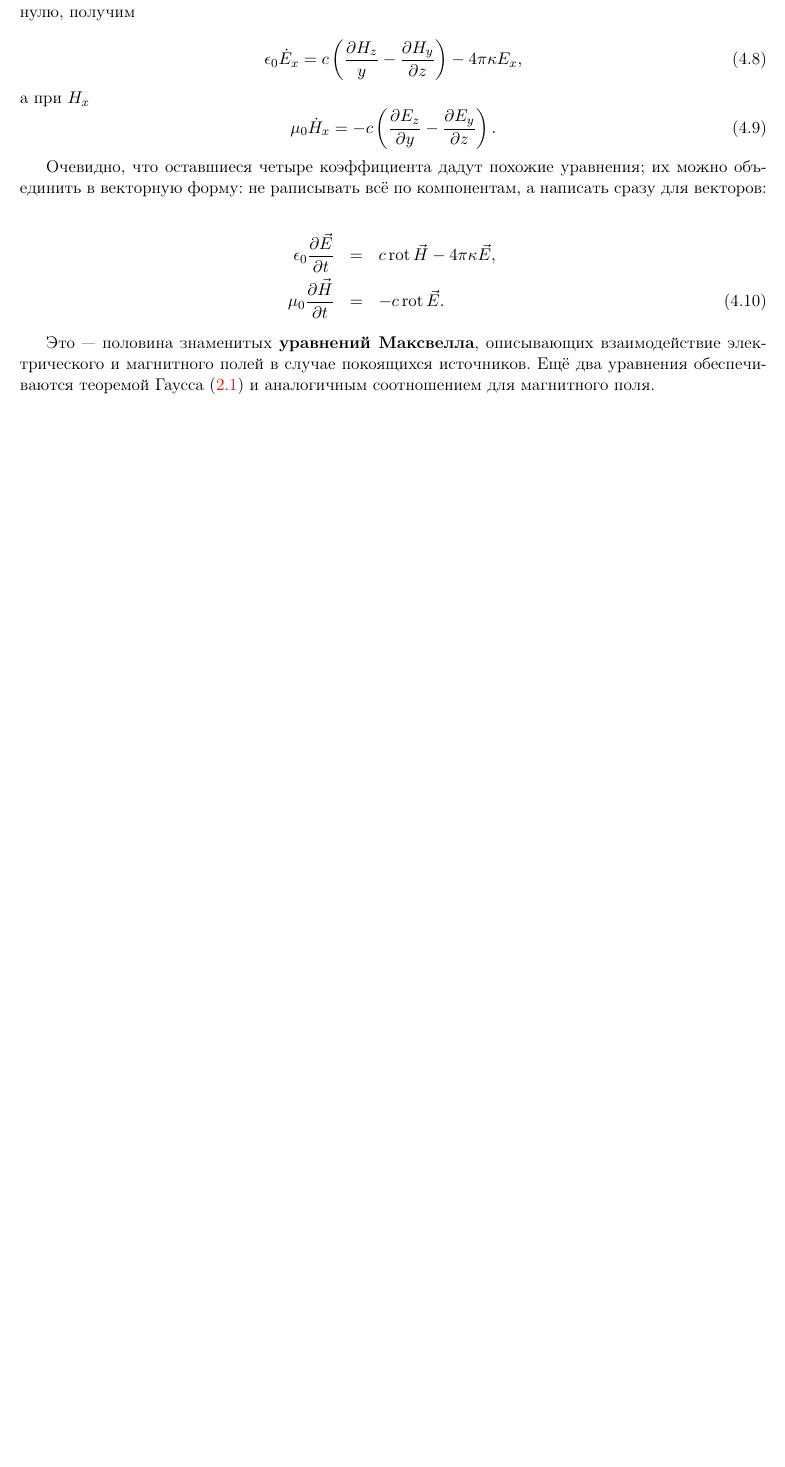
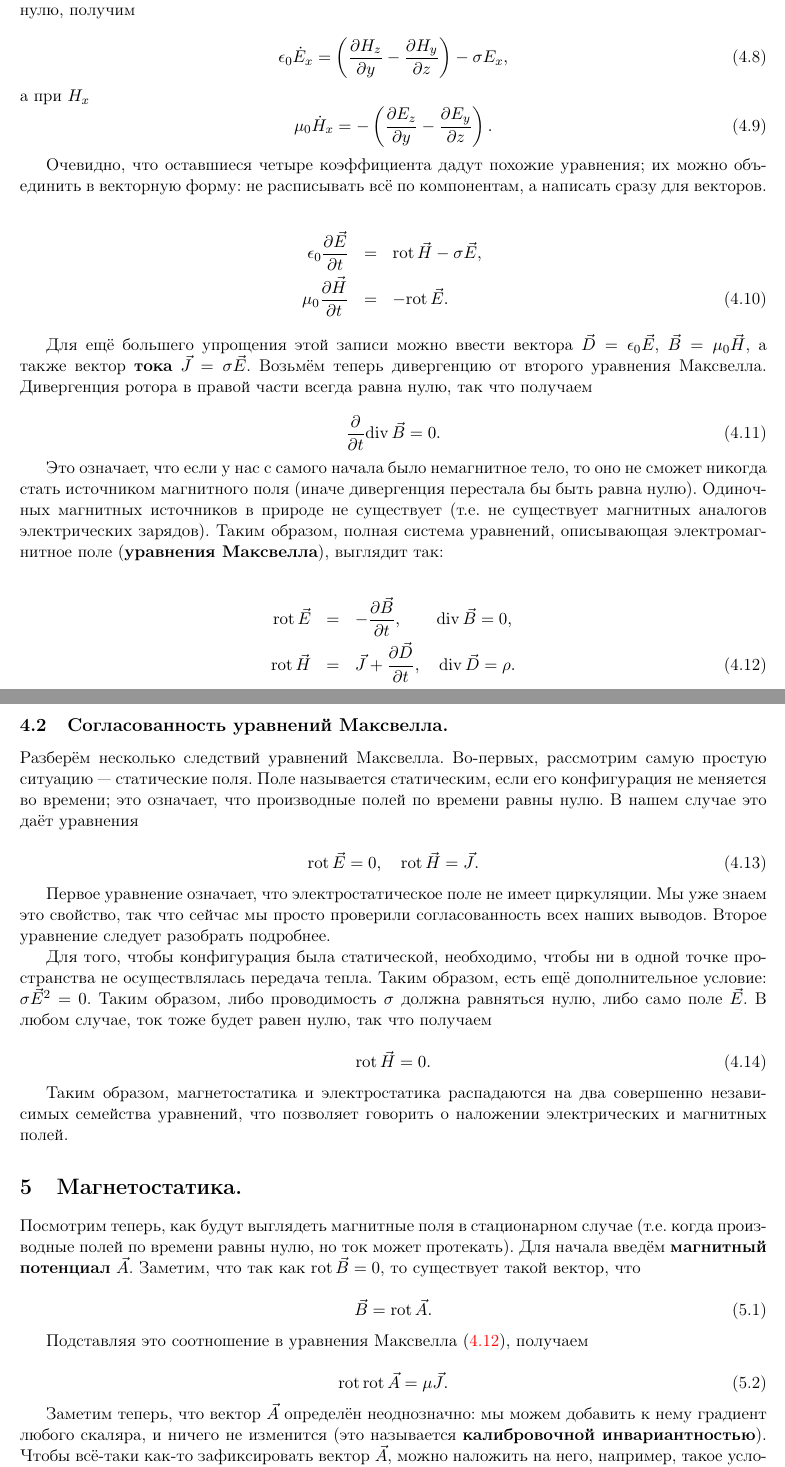
Before and after one commit to shender/em2010, a LaTeX document (em.tex): part of page 16 of 16 before the commit and two parts of pages 16 and 17 of 17 after it, the two joined at a grey line, cut so that both start at the same text, the shorter picture padded with empty space. Compiled offline with pdfLaTeX; a LaTeX package or settings file that is missing is left out.

Commit message:
Magnetostatics begins

```diff
--- a/em.tex
+++ b/em.tex
@@ -17,6 +17,7 @@
 \renewcommand{\div}{\mathrm{div}\,}
 \newcommand{\vn}{\vec{\nabla}}
 \newcommand{\eps}{\epsilon}
+\newcommand{\const}{\mathrm{const}}
 
 \graphicspath{{./pics/}}
 \title{Электродинамика}
@@ -1470,30 +1472,114 @@ $\eps_0$.
 
 \begin{equation}
   \label{eq:conserv_energy_der_5}
-  \eps_0 \dot{E}_x = c \left( \frac{\pt H_z}{y} - \frac{\pt H_y}{\pt
-      z}\right) - 4\pi \kappa E_x,
+  \eps_0 \dot{E}_x = \left( \frac{\pt H_z}{\pt y} - \frac{\pt H_y}{\pt
+      z}\right) - \sigma E_x,
 \end{equation}
 а при $H_x$
 \begin{equation}
   \label{eq:conserv_energy_der_5}
-  \mu_0 \dot{H}_x = - c \left( \frac{\pt E_z}{\pt y} - \frac{\pt
+  \mu_0 \dot{H}_x = -\left( \frac{\pt E_z}{\pt y} - \frac{\pt
       E_y}{\pt z}\right).
 \end{equation}
 
 Очевидно, что оставшиеся четыре коэффициента дадут похожие уравнения;
-их можно объединить в векторную форму: не раписывать всё по
-компонентам, а написать сразу для векторов:
+их можно объединить в векторную форму: не расписывать всё по
+компонентам, а написать сразу для векторов.
 
 \begin{eqnarray}
   \label{eq:maxwell_half}
 \nn
-  \eps_0 \frac{\pt \vec{E}}{\pt t} &=& c\, \rot \vec{H} - 4\pi \kappa
+  \eps_0 \frac{\pt \vec{E}}{\pt t} &=& \rot \vec{H} - \sigma
   \vec{E},\\
-  \mu_0 \frac{\pt \vec{H}}{\pt t} &=& -c\, \rot \vec{E}.
+  \mu_0 \frac{\pt \vec{H}}{\pt t} &=& -\rot \vec{E}.
 \end{eqnarray}
 
-Это --- половина знаменитых \textbf{уравнений Максвелла}, описывающих
-взаимодействие электрического и магнитного полей в случае покоящихся
-источников. Ещё два уравнения обеспечиваются теоремой Гаусса
-\eqref{eq:theorem_gauss} и аналогичным соотношением для магнитного
-поля.
+Для ещё большего упрощения этой записи можно ввести вектора $\vec{D} =
+\eps_0 \vec{E}$, $\vec{B} = \mu_0 \vec{H}$, а также вектор
+\textbf{тока} $\vec{J} = \sigma \vec{E}$. Возьмём теперь дивергенцию
+от второго уравнения Максвелла. Дивергенция ротора в правой части
+всегда равна нулю, так что получаем
+
+\begin{equation}
+  \label{eq:gauss_magnet}
+  \frac{\pt}{\pt t} \div \vec{B} = 0.
+\end{equation}
+
+Это означает, что если у нас с самого начала было немагнитное тело, то
+оно не сможет никогда стать источником магнитного поля (иначе
+дивергенция перестала бы быть равна нулю). Одиночных магнитных
+источников в природе не существует (т.е. не существует магнитных
+аналогов электрических зарядов). Таким образом, полная система
+уравнений, описывающая электромагнитное поле (\textbf{уравнения
+  Максвелла}), выглядит так:
+
+\begin{eqnarray}
+  \label{eq:maxwell_equations}
+  \nn
+  \rot \vec{E} &=& - \frac{\pt \vec{B}}{\pt t}, \qquad \div \vec{B} = 0,\\
+  \rot \vec{H} &=& \vec{J} + \frac{\pt \vec{D}}{\pt t}, \quad \div
+  \vec{D} = \rho.
+\end{eqnarray}
+
+\subsection{Согласованность уравнений Максвелла.}
+\label{sec:cons_maxwell}
+
+Разберём несколько следствий уравнений Максвелла. Во-первых,
+рассмотрим самую простую ситуацию --- статические поля. Поле
+называется статическим, если его конфигурация не меняется во времени;
+это означает, что производные полей по времени равны нулю. В нашем
+случае это даёт уравнения
+
+\begin{equation}
+  \label{eq:statics_maxwell_1}
+  \rot \vec{E} = 0, \quad \rot \vec{H} = \vec{J}.
+\end{equation}
+
+Первое уравнение означает, что электростатическое поле не имеет
+циркуляции. Мы уже знаем это свойство, так что сейчас мы просто
+проверили согласованность всех наших выводов. Второе уравнение следует
+разобрать подробнее.
+
+Для того, чтобы конфигурация была статической, необходимо, чтобы ни в
+одной точке пространства не осуществлялась передача тепла. Таким
+образом, есть ещё дополнительное условие: $\sigma \vec{E}^2 =
+0$. Таким образом, либо проводимость $\sigma$ должна равняться нулю,
+либо само поле $\vec{E}$. В любом случае, ток тоже будет равен нулю,
+так что получаем
+
+\begin{equation}
+  \label{eq:statics_maxwell_2}
+  \rot \vec{H} = 0.
+\end{equation}
+
+Таким образом, магнетостатика и электростатика распадаются на два
+совершенно независимых семейства уравнений, что позволяет говорить о
+наложении электрических и магнитных полей.
+
+\section{Магнетостатика.}
+\label{sec:magnetostatics}
+
+Посмотрим теперь, как будут выглядеть магнитные поля в стационарном
+случае (т.е. когда производные полей по времени равны нулю, но ток
+может протекать). Для начала введём \textbf{магнитный потенциал}
+$\vec{A}$. Заметим, что так как $\rot \vec{B} = 0$, то существует
+такой вектор, что
+
+\begin{equation}
+  \label{eq:def_vector_potential}
+  \vec{B} = \rot \vec{A}.
+\end{equation}
+
+Подставляя это соотношение в уравнения Максвелла
+\eqref{eq:maxwell_equations}, получаем
+
+\begin{equation}
+  \label{eq:laplace_vector_pot_1}
+  \rot \rot \vec{A} = \mu \vec{J}.
+\end{equation}
+
+Заметим теперь, что вектор $\vec{A}$ определён неоднозначно: мы можем
+добавить к нему градиент любого скаляра, и ничего не изменится (это
+называется \textbf{калибровочной инвариантностью}). Чтобы всё-таки
+как-то зафиксировать вектор $\vec{A}$, можно наложить на него,
+например, такое условие: $\div \vec{A} = 0$.
```
Also changed, not shown: em.pdf, em.tex (56 more changed lines), 1 other file.
